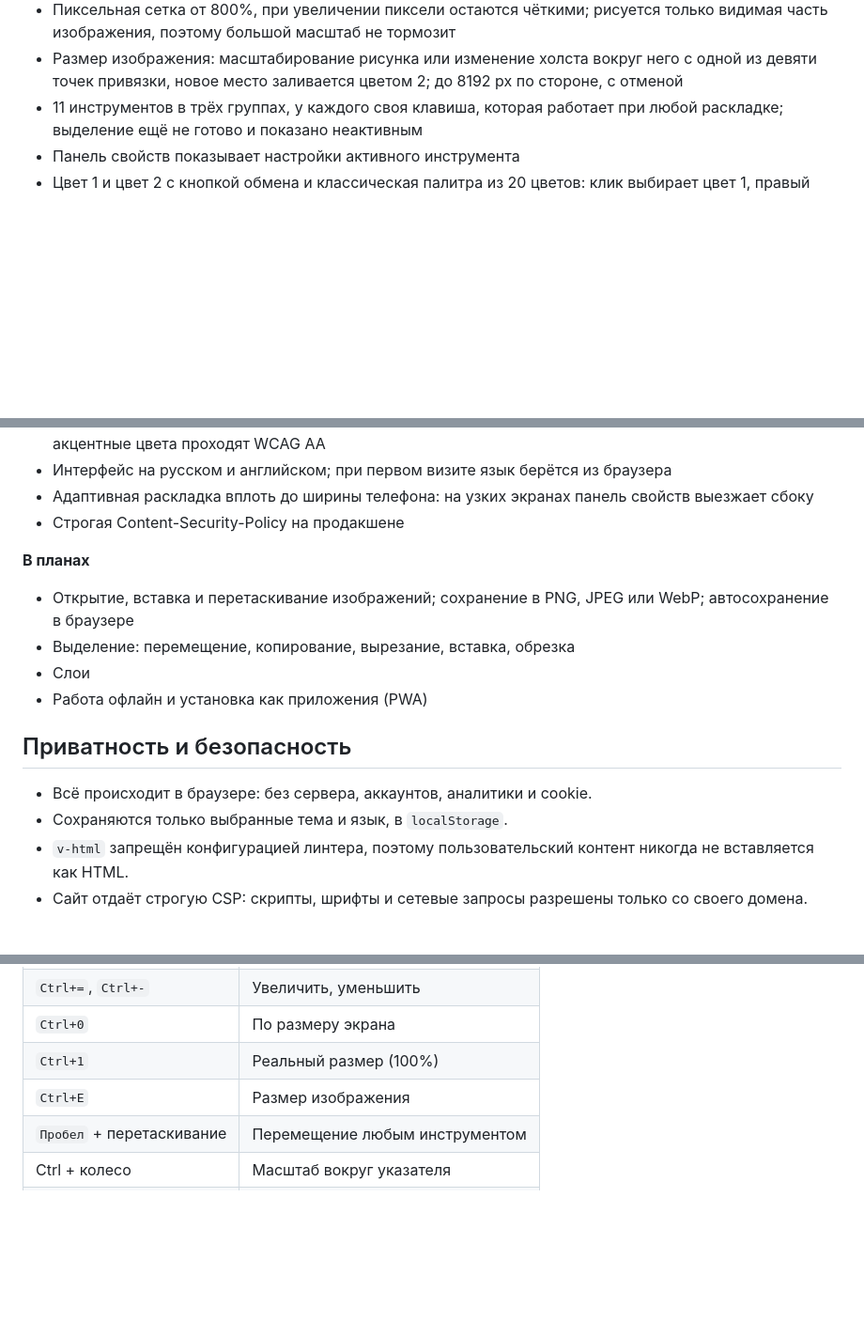
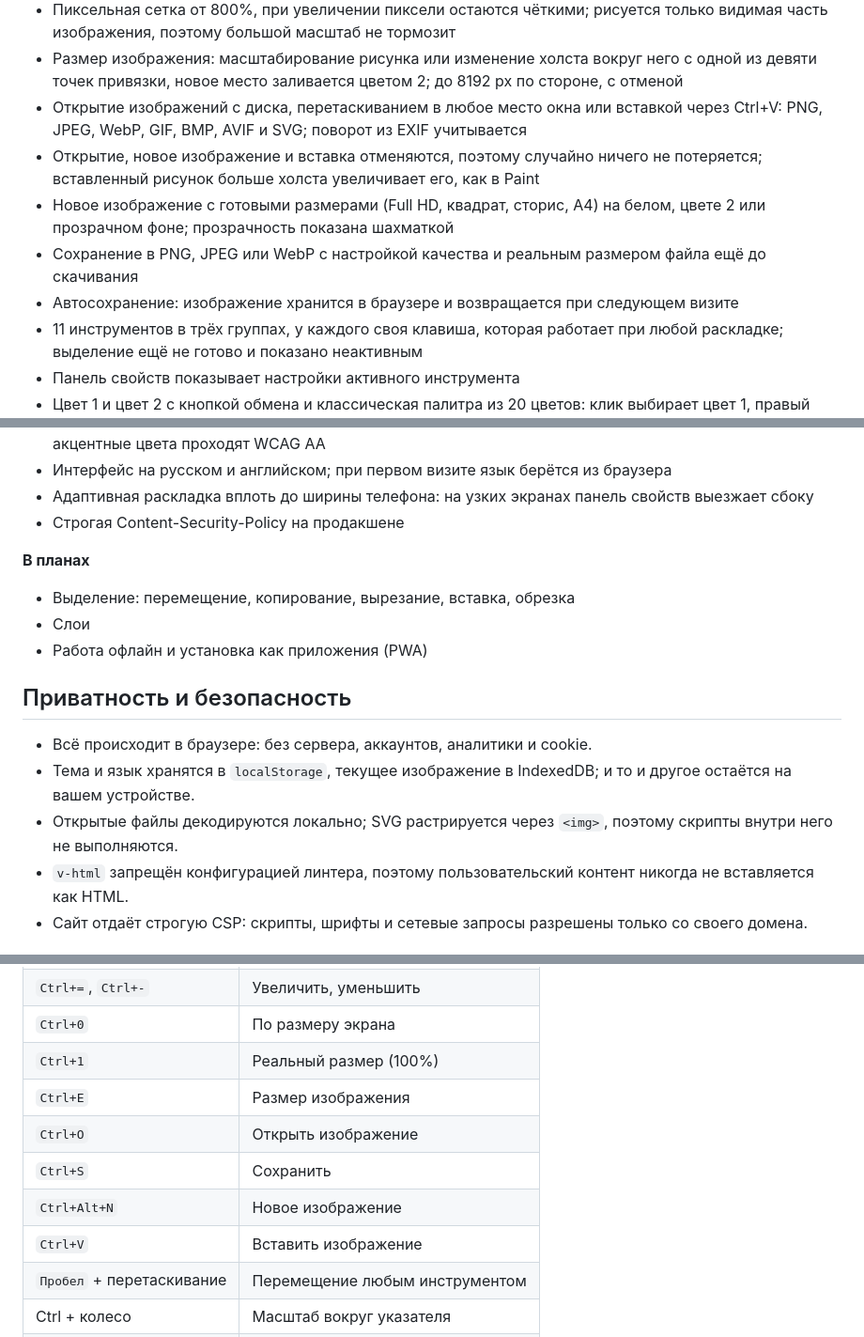
Before and after one commit to it2konst/canvas-forge, a Markdown page: README.ru.md, 3 parts joined by grey strips. Shown at 94% size. Drawn GitHub-style; blank space fills up the shorter version.

```diff
--- a/README.ru.md
+++ b/README.ru.md
@@ -36,6 +36,11 @@
 - Сенсорные экраны: щипок двумя пальцами масштабирует и двигает холст и никогда не оставляет следов
 - Пиксельная сетка от 800%, при увеличении пиксели остаются чёткими; рисуется только видимая часть изображения, поэтому большой масштаб не тормозит
 - Размер изображения: масштабирование рисунка или изменение холста вокруг него с одной из девяти точек привязки, новое место заливается цветом 2; до 8192 px по стороне, с отменой
+- Открытие изображений с диска, перетаскиванием в любое место окна или вставкой через Ctrl+V: PNG, JPEG, WebP, GIF, BMP, AVIF и SVG; поворот из EXIF учитывается
+- Открытие, новое изображение и вставка отменяются, поэтому случайно ничего не потеряется; вставленный рисунок больше холста увеличивает его, как в Paint
+- Новое изображение с готовыми размерами (Full HD, квадрат, сторис, A4) на белом, цвете 2 или прозрачном фоне; прозрачность показана шахматкой
+- Сохранение в PNG, JPEG или WebP с настройкой качества и реальным размером файла ещё до скачивания
+- Автосохранение: изображение хранится в браузере и возвращается при следующем визите
 - 11 инструментов в трёх группах, у каждого своя клавиша, которая работает при любой раскладке; выделение ещё не готово и показано неактивным
 - Панель свойств показывает настройки активного инструмента
 - Цвет 1 и цвет 2 с кнопкой обмена и классическая палитра из 20 цветов: клик выбирает цвет 1, правый клик выбирает цвет 2
@@ -48,7 +53,6 @@
 
 **В планах**
 
-- Открытие, вставка и перетаскивание изображений; сохранение в PNG, JPEG или WebP; автосохранение в браузере
 - Выделение: перемещение, копирование, вырезание, вставка, обрезка
 - Слои
 - Работа офлайн и установка как приложения (PWA)
@@ -56,7 +60,8 @@
 ## Приватность и безопасность
 
 - Всё происходит в браузере: без сервера, аккаунтов, аналитики и cookie.
-- Сохраняются только выбранные тема и язык, в `localStorage`.
+- Тема и язык хранятся в `localStorage`, текущее изображение в IndexedDB; и то и другое остаётся на вашем устройстве.
+- Открытые файлы декодируются локально; SVG растрируется через `<img>`, поэтому скрипты внутри него не выполняются.
 - `v-html` запрещён конфигурацией линтера, поэтому пользовательский контент никогда не вставляется как HTML.
 - Сайт отдаёт строгую CSP: скрипты, шрифты и сетевые запросы разрешены только со своего домена.
 
@@ -123,6 +129,10 @@ pnpm dev
 | `Ctrl+0`                  | По размеру экрана              |
 | `Ctrl+1`                  | Реальный размер (100%)         |
 | `Ctrl+E`                  | Размер изображения             |
+| `Ctrl+O`                  | Открыть изображение            |
+| `Ctrl+S`                  | Сохранить                      |
+| `Ctrl+Alt+N`              | Новое изображение              |
+| `Ctrl+V`                  | Вставить изображение           |
 | `Пробел` + перетаскивание | Перемещение любым инструментом |
 | Ctrl + колесо             | Масштаб вокруг указателя       |
 | Колесо, Shift + колесо    | Прокрутка вверх-вниз и вбок    |
```
Also changed, not shown: other parts of README.ru.md (+8 -4 lines), README.md (+19 -6 lines), docs/screenshots/overview.png.
